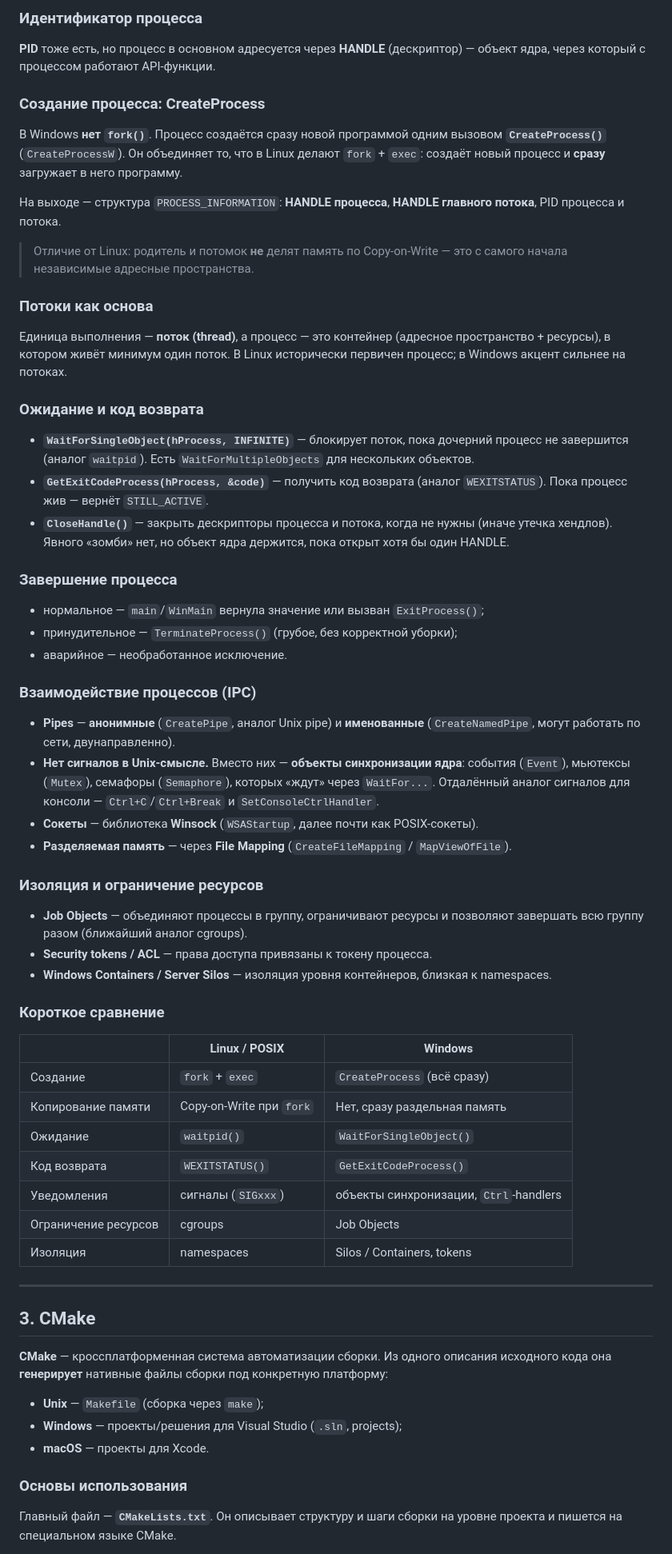
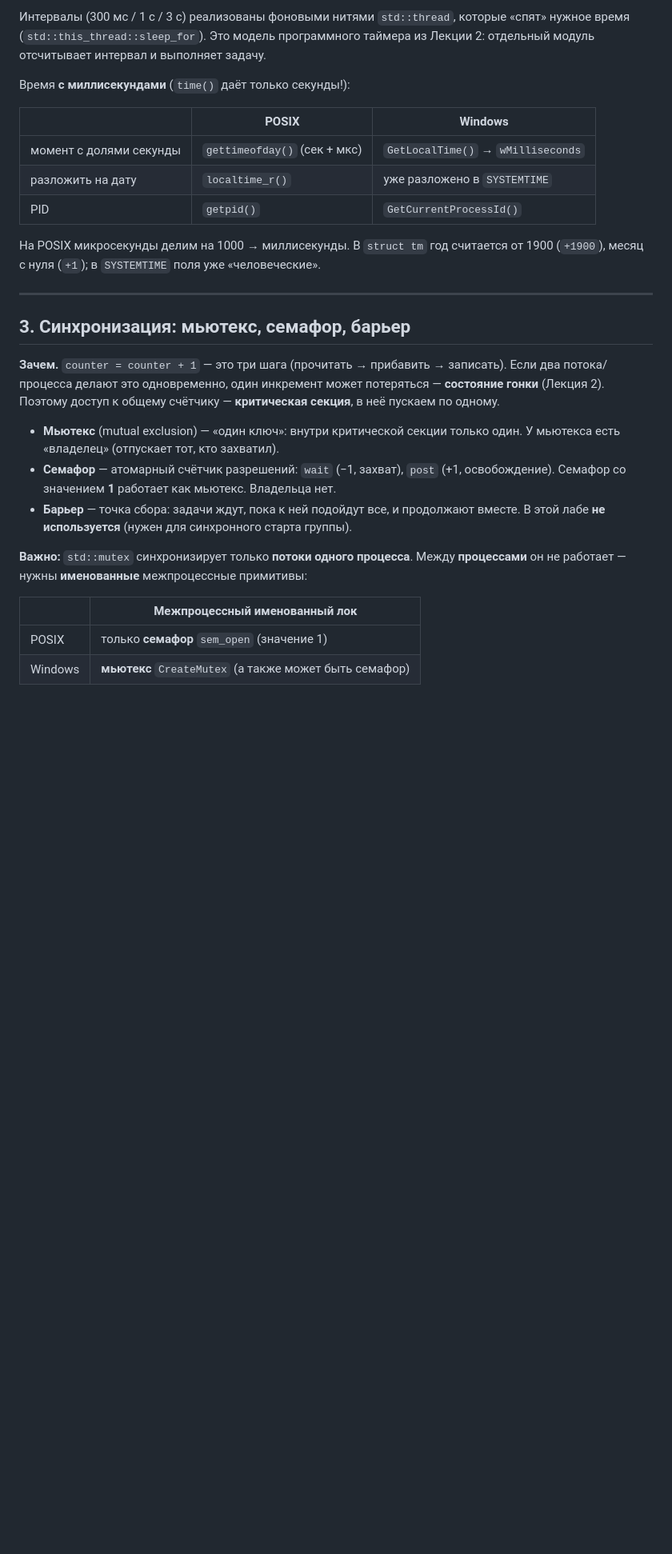
Before and after one commit to didgiffi-dvfu/7-semestr, a Markdown page: lab_2/podskazki.md, the part around one of its changes. Shown at 80% size. Drawn GitHub-style; blank space fills up the shorter version.

Commit message:
lab_2: add podskazki

```diff
--- a/lab_2/podskazki.md
+++ b/lab_2/podskazki.md
@@ -68,65 +28,30 @@
 
-### Идентификатор процесса
-**PID** тоже есть, но процесс в основном адресуется через **HANDLE** (дескриптор) — объект ядра, через который с процессом работают API-функции.
+Интервалы (300 мс / 1 с / 3 с) реализованы фоновыми нитями `std::thread`, которые «спят» нужное время (`std::this_thread::sleep_for`). Это модель программного таймера из Лекции 2: отдельный модуль отсчитывает интервал и выполняет задачу.
 
-### Создание процесса: CreateProcess
-В Windows **нет `fork()`**. Процесс создаётся сразу новой программой одним вызовом **`CreateProcess()`** (`CreateProcessW`). Он объединяет то, что в Linux делают `fork` + `exec`: создаёт новый процесс и **сразу** загружает в него программу.
+Время **с миллисекундами** (`time()` даёт только секунды!):
 
-На выходе — структура `PROCESS_INFORMATION`: **HANDLE процесса**, **HANDLE главного потока**, PID процесса и потока.
+| | POSIX | Windows |
+|---|---|---|
+| момент с долями секунды | `gettimeofday()` (сек + мкс) | `GetLocalTime()` → `wMilliseconds` |
+| разложить на дату | `localtime_r()` | уже разложено в `SYSTEMTIME` |
+| PID | `getpid()` | `GetCurrentProcessId()` |
 
-> Отличие от Linux: родитель и потомок **не** делят память по Copy-on-Write — это с самого начала независимые адресные пространства.
-
-### Потоки как основа
-Единица выполнения — **поток (thread)**, а процесс — это контейнер (адресное пространство + ресурсы), в котором живёт минимум один поток. В Linux исторически первичен процесс; в Windows акцент сильнее на потоках.
-
-### Ожидание и код возврата
-
-- **`WaitForSingleObject(hProcess, INFINITE)`** — блокирует поток, пока дочерний процесс не завершится (аналог `waitpid`). Есть `WaitForMultipleObjects` для нескольких объектов.
-- **`GetExitCodeProcess(hProcess, &code)`** — получить код возврата (аналог `WEXITSTATUS`). Пока процесс жив — вернёт `STILL_ACTIVE`.
-- **`CloseHandle()`** — закрыть дескрипторы процесса и потока, когда не нужны (иначе утечка хендлов). Явного «зомби» нет, но объект ядра держится, пока открыт хотя бы один HANDLE.
-
-### Завершение процесса
-
-- нормальное — `main`/`WinMain` вернула значение или вызван `ExitProcess()`;
-- принудительное — `TerminateProcess()` (грубое, без корректной уборки);
-- аварийное — необработанное исключение.
-
-### Взаимодействие процессов (IPC)
-
-- **Pipes** — **анонимные** (`CreatePipe`, аналог Unix pipe) и **именованные** (`CreateNamedPipe`, могут работать по сети, двунаправленно).
-- **Нет сигналов в Unix-смысле.** Вместо них — **объекты синхронизации ядра**: события (`Event`), мьютексы (`Mutex`), семафоры (`Semaphore`), которых «ждут» через `WaitFor...`. Отдалённый аналог сигналов для консоли — `Ctrl+C`/`Ctrl+Break` и `SetConsoleCtrlHandler`.
-- **Сокеты** — библиотека **Winsock** (`WSAStartup`, далее почти как POSIX-сокеты).
-- **Разделяемая память** — через **File Mapping** (`CreateFileMapping` / `MapViewOfFile`).
-
-### Изоляция и ограничение ресурсов
-
-- **Job Objects** — объединяют процессы в группу, ограничивают ресурсы и позволяют завершать всю группу разом (ближайший аналог cgroups).
-- **Security tokens / ACL** — права доступа привязаны к токену процесса.
-- **Windows Containers / Server Silos** — изоляция уровня контейнеров, близкая к namespaces.
-
-### Короткое сравнение
-
-| | Linux / POSIX | Windows |
-|---|---|---|
-| Создание | `fork` + `exec` | `CreateProcess` (всё сразу) |
-| Копирование памяти | Copy-on-Write при `fork` | Нет, сразу раздельная память |
-| Ожидание | `waitpid()` | `WaitForSingleObject()` |
-| Код возврата | `WEXITSTATUS()` | `GetExitCodeProcess()` |
-| Уведомления | сигналы (`SIGxxx`) | объекты синхронизации, `Ctrl`-handlers |
-| Ограничение ресурсов | cgroups | Job Objects |
-| Изоляция | namespaces | Silos / Containers, tokens |
+На POSIX микросекунды делим на 1000 → миллисекунды. В `struct tm` год считается от 1900 (`+1900`), месяц с нуля (`+1`); в `SYSTEMTIME` поля уже «человеческие».
 
 ---
 
-## 3. CMake
+## 3. Синхронизация: мьютекс, семафор, барьер
 
-**CMake** — кроссплатформенная система автоматизации сборки. Из одного описания исходного кода она **генерирует** нативные файлы сборки под конкретную платформу:
+**Зачем.** `counter = counter + 1` — это три шага (прочитать → прибавить → записать). Если два потока/процесса делают это одновременно, один инкремент может потеряться — **состояние гонки** (Лекция 2). Поэтому доступ к общему счётчику — **критическая секция**, в неё пускаем по одному.
 
-- **Unix** — `Makefile` (сборка через `make`);
-- **Windows** — проекты/решения для Visual Studio (`.sln`, projects);
-- **macOS** — проекты для Xcode.
+- **Мьютекс** (mutual exclusion) — «один ключ»: внутри критической секции только один. У мьютекса есть «владелец» (отпускает тот, кто захватил).
+- **Семафор** — атомарный счётчик разрешений: `wait` (−1, захват), `post` (+1, освобождение). Семафор со значением **1** работает как мьютекс. Владельца нет.
+- **Барьер** — точка сбора: задачи ждут, пока к ней подойдут все, и продолжают вместе. В этой лабе **не используется** (нужен для синхронного старта группы).
 
-### Основы использования
+**Важно:** `std::mutex` синхронизирует только **потоки одного процесса**. Между **процессами** он не работает — нужны **именованные** межпроцессные примитивы:
 
-Главный файл — **`CMakeLists.txt`**. Он описывает структуру и шаги сборки на уровне проекта и пишется на специальном языке CMake.
+| | Межпроцессный именованный лок |
+|---|---|
+| POSIX | только **семафор** `sem_open` (значение 1) |
+| Windows | **мьютекс** `CreateMutex` (а также может быть семафор) |
 
```
Also changed, not shown: other parts of lab_2/podskazki.md (+106 -83 lines).
